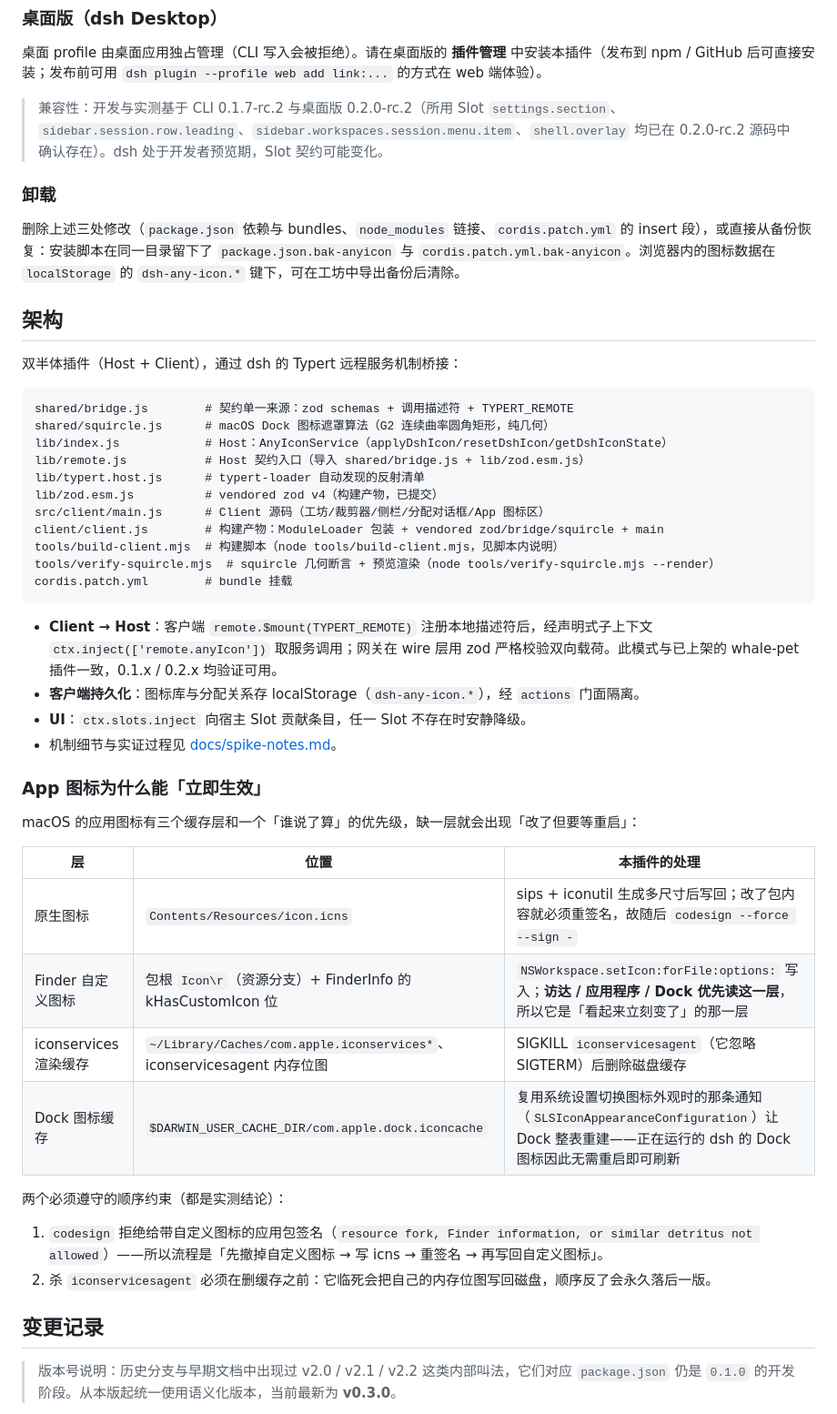
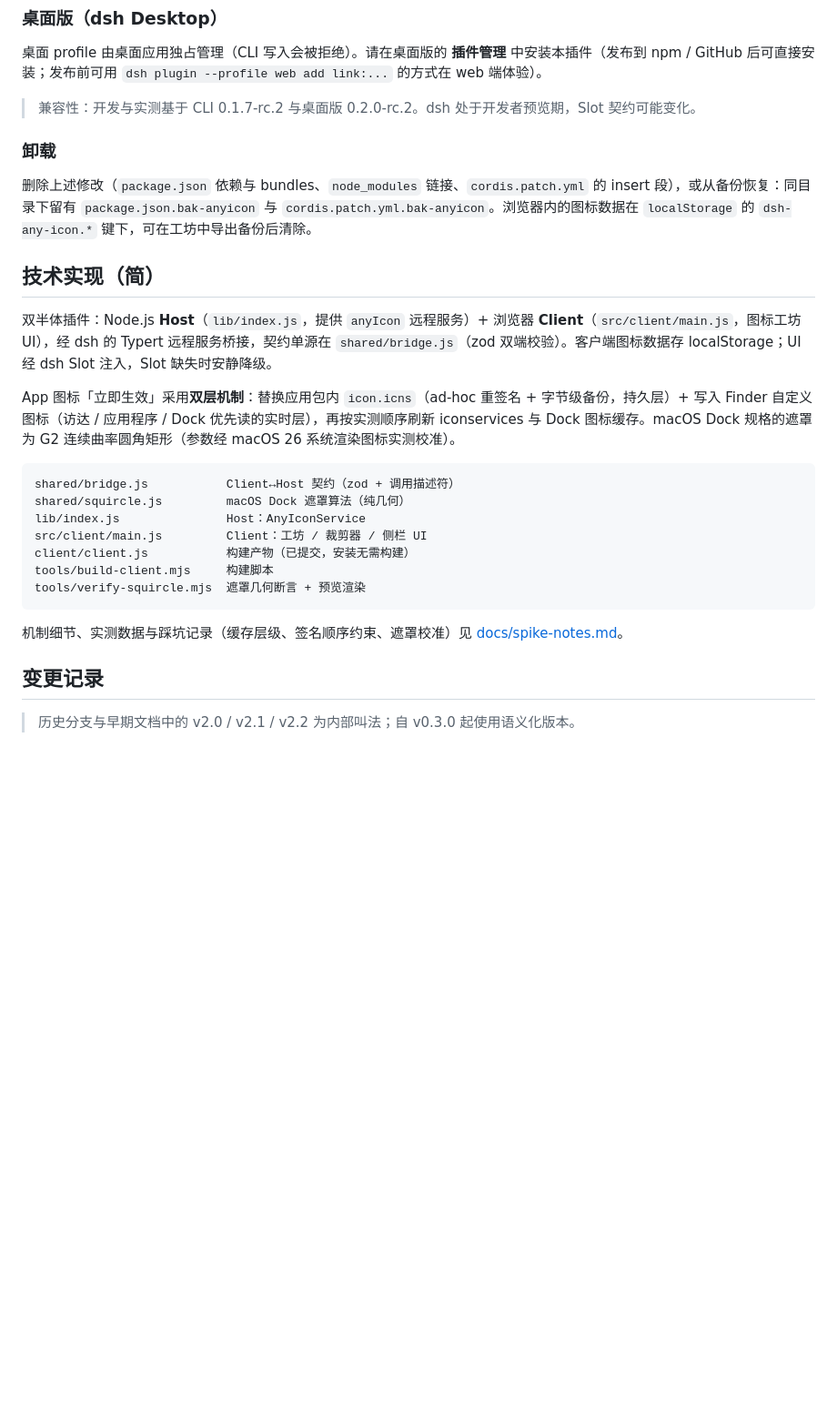
Before and after one commit to MentonLiu/dsh-any-icon, a Markdown page: README.md, the part around one of its changes. Shown at 91% size. Rendered like a GitHub page; blank space fills up the shorter version.

````diff
--- a/README.md
+++ b/README.md
@@ -65,53 +69,31 @@ dsh web --no-open
 
 桌面 profile 由桌面应用独占管理（CLI 写入会被拒绝）。请在桌面版的 **插件管理** 中安装本插件（发布到 npm / GitHub 后可直接安装；发布前可用 `dsh plugin --profile web add link:...` 的方式在 web 端体验）。
 
-> 兼容性：开发与实测基于 CLI 0.1.7-rc.2 与桌面版 0.2.0-rc.2（所用 Slot `settings.section`、`sidebar.session.row.leading`、`sidebar.workspaces.session.menu.item`、`shell.overlay` 均已在 0.2.0-rc.2 源码中确认存在）。dsh 处于开发者预览期，Slot 契约可能变化。
+> 兼容性：开发与实测基于 CLI 0.1.7-rc.2 与桌面版 0.2.0-rc.2。dsh 处于开发者预览期，Slot 契约可能变化。
 
 ### 卸载
 
-删除上述三处修改（`package.json` 依赖与 bundles、`node_modules` 链接、`cordis.patch.yml` 的 insert 段），或直接从备份恢复：安装脚本在同一目录留下了 `package.json.bak-anyicon` 与 `cordis.patch.yml.bak-anyicon`。浏览器内的图标数据在 `localStorage` 的 `dsh-any-icon.*` 键下，可在工坊中导出备份后清除。
+删除上述修改（`package.json` 依赖与 bundles、`node_modules` 链接、`cordis.patch.yml` 的 insert 段），或从备份恢复：同目录下留有 `package.json.bak-anyicon` 与 `cordis.patch.yml.bak-anyicon`。浏览器内的图标数据在 `localStorage` 的 `dsh-any-icon.*` 键下，可在工坊中导出备份后清除。
 
-## 架构
+## 技术实现（简）
 
-双半体插件（Host + Client），通过 dsh 的 Typert 远程服务机制桥接：
+双半体插件：Node.js **Host**（`lib/index.js`，提供 `anyIcon` 远程服务）+ 浏览器 **Client**（`src/client/main.js`，图标工坊 UI），经 dsh 的 Typert 远程服务桥接，契约单源在 `shared/bridge.js`（zod 双端校验）。客户端图标数据存 localStorage；UI 经 dsh Slot 注入，Slot 缺失时安静降级。
+
+App 图标「立即生效」采用**双层机制**：替换应用包内 `icon.icns`（ad-hoc 重签名 + 字节级备份，持久层）+ 写入 Finder 自定义图标（访达 / 应用程序 / Dock 优先读的实时层），再按实测顺序刷新 iconservices 与 Dock 图标缓存。macOS Dock 规格的遮罩为 G2 连续曲率圆角矩形（参数经 macOS 26 系统渲染图标实测校准）。
 
 ```
-shared/bridge.js        # 契约单一来源：zod schemas + 调用描述符 + TYPERT_REMOTE
-shared/squircle.js      # macOS Dock 图标遮罩算法（G2 连续曲率圆角矩形，纯几何）
-lib/index.js            # Host：AnyIconService（applyDshIcon/resetDshIcon/getDshIconState）
-lib/remote.js           # Host 契约入口（导入 shared/bridge.js + lib/zod.esm.js）
-lib/typert.host.js      # typert-loader 自动发现的反射清单
-lib/zod.esm.js          # vendored zod v4（构建产物，已提交）
-src/client/main.js      # Client 源码（工坊/裁剪器/侧栏/分配对话框/App 图标区）
-client/client.js        # 构建产物：ModuleLoader 包装 + vendored zod/bridge/squircle + main
-tools/build-client.mjs  # 构建脚本（node tools/build-client.mjs，见脚本内说明）
-tools/verify-squircle.mjs  # squircle 几何断言 + 预览渲染（node tools/verify-squircle.mjs --render）
-cordis.patch.yml        # bundle 挂载
+shared/bridge.js           Client↔Host 契约（zod + 调用描述符）
+shared/squircle.js         macOS Dock 遮罩算法（纯几何）
+lib/index.js               Host：AnyIconService
+src/client/main.js         Client：工坊 / 裁剪器 / 侧栏 UI
+client/client.js           构建产物（已提交，安装无需构建）
+tools/build-client.mjs     构建脚本
+tools/verify-squircle.mjs  遮罩几何断言 + 预览渲染
 ```
 
-- **Client → Host**：客户端 `remote.$mount(TYPERT_REMOTE)` 注册本地描述符后，经声明式子上下文 `ctx.inject(['remote.anyIcon'])` 取服务调用；网关在 wire 层用 zod 严格校验双向载荷。此模式与已上架的 whale-pet 插件一致，0.1.x / 0.2.x 均验证可用。
-- **客户端持久化**：图标库与分配关系存 localStorage（`dsh-any-icon.*`），经 `actions` 门面隔离。
-- **UI**：`ctx.slots.inject` 向宿主 Slot 贡献条目，任一 Slot 不存在时安静降级。
-- 机制细节与实证过程见 [docs/spike-notes.md](docs/spike-notes.md)。
-
-### App 图标为什么能「立即生效」
-
-macOS 的应用图标有三个缓存层和一个「谁说了算」的优先级，缺一层就会出现「改了但要等重启」：
-
-| 层 | 位置 | 本插件的处理 |
-|---|---|---|
-| 原生图标 | `Contents/Resources/icon.icns` | sips + iconutil 生成多尺寸后写回；改了包内容就必须重签名，故随后 `codesign --force --sign -` |
-| Finder 自定义图标 | 包根 `Icon\r`（资源分支）+ FinderInfo 的 kHasCustomIcon 位 | `NSWorkspace.setIcon:forFile:options:` 写入；**访达 / 应用程序 / Dock 优先读这一层**，所以它是「看起来立刻变了」的那一层 |
-| iconservices 渲染缓存 | `~/Library/Caches/com.apple.iconservices*`、iconservicesagent 内存位图 | SIGKILL `iconservicesagent`（它忽略 SIGTERM）后删除磁盘缓存 |
-| Dock 图标缓存 | `$DARWIN_USER_CACHE_DIR/com.apple.dock.iconcache` | 复用系统设置切换图标外观时的那条通知（`SLSIconAppearanceConfiguration`）让 Dock 整表重建——正在运行的 dsh 的 Dock 图标因此无需重启即可刷新 |
-
-两个必须遵守的顺序约束（都是实测结论）：
-
-1. `codesign` 拒绝给带自定义图标的应用包签名（`resource fork, Finder information, or similar detritus not allowed`）——所以流程是「先撤掉自定义图标 → 写 icns → 重签名 → 再写回自定义图标」。
-2. 杀 `iconservicesagent` 必须在删缓存之前：它临死会把自己的内存位图写回磁盘，顺序反了会永久落后一版。
-
+机制细节、实测数据与踩坑记录（缓存层级、签名顺序约束、遮罩校准）见 [docs/spike-notes.md](docs/spike-notes.md)。
 
 ## 变更记录
 
-> 版本号说明：历史分支与早期文档中出现过 v2.0 / v2.1 / v2.2 这类内部叫法，它们对应 `package.json` 仍是 `0.1.0` 的开发阶段。从本版起统一使用语义化版本，当前最新为 **v0.3.0**。
+> 历史分支与早期文档中的 v2.0 / v2.1 / v2.2 为内部叫法；自 v0.3.0 起使用语义化版本。
 
````
Also changed, not shown: other parts of README.md (+45 -55 lines).
